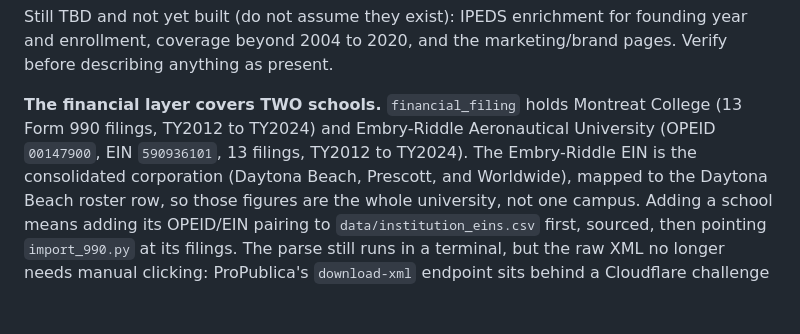
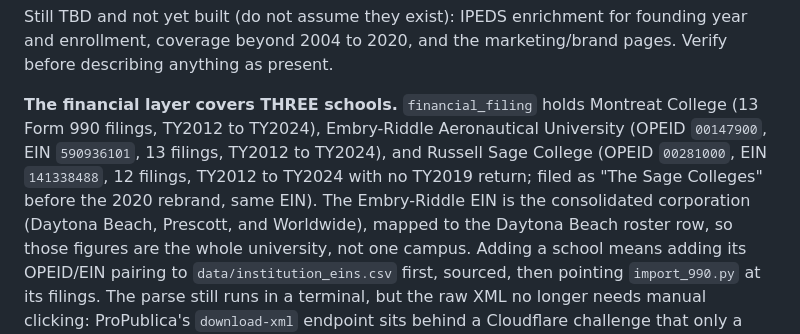
Before and after one commit to rrsaum/BeyondTheCliff, a Markdown page: CLAUDE.md, the part around the change. Rendered like a GitHub page; blank space fills up the shorter version.

```diff
--- a/CLAUDE.md
+++ b/CLAUDE.md
@@ -118,9 +118,11 @@ Still TBD and not yet built (do not assume they exist): IPEDS enrichment for fou
 and enrollment, coverage beyond 2004 to 2020, and the marketing/brand pages. Verify before
 describing anything as present.
 
-**The financial layer covers TWO schools.** `financial_filing` holds Montreat College (13 Form 990
-filings, TY2012 to TY2024) and Embry-Riddle Aeronautical University (OPEID `00147900`, EIN
-`590936101`, 13 filings, TY2012 to TY2024). The Embry-Riddle EIN is the consolidated corporation
+**The financial layer covers THREE schools.** `financial_filing` holds Montreat College (13 Form 990
+filings, TY2012 to TY2024), Embry-Riddle Aeronautical University (OPEID `00147900`, EIN
+`590936101`, 13 filings, TY2012 to TY2024), and Russell Sage College (OPEID `00281000`, EIN
+`141338488`, 12 filings, TY2012 to TY2024 with no TY2019 return; filed as "The Sage Colleges"
+before the 2020 rebrand, same EIN). The Embry-Riddle EIN is the consolidated corporation
 (Daytona Beach, Prescott, and Worldwide), mapped to the Daytona Beach roster row, so those figures
 are the whole university, not one campus. Adding a school means adding its OPEID/EIN pairing to
 `data/institution_eins.csv` first, sourced, then pointing `import_990.py` at its filings. The parse
```
Also changed, not shown: README.md (+2 -2 lines).
